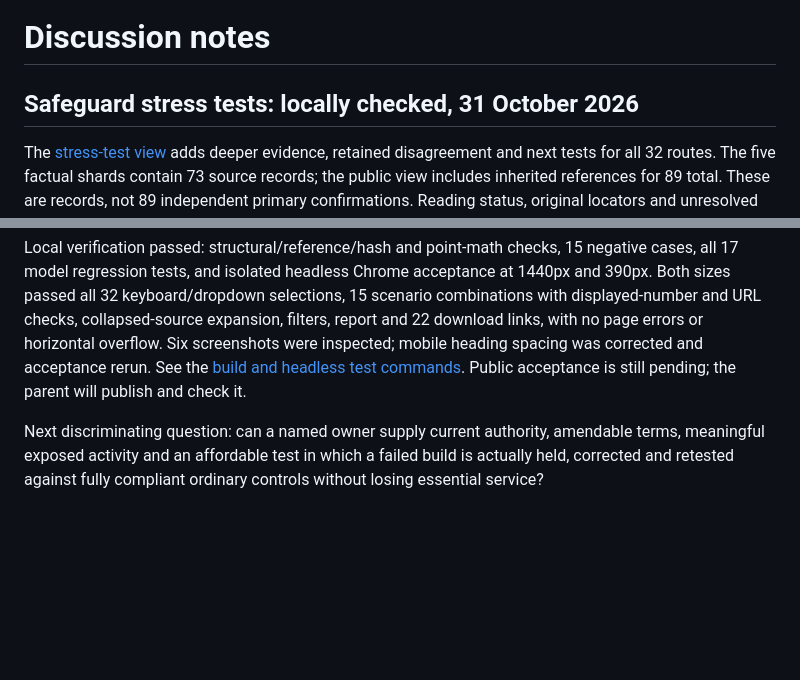
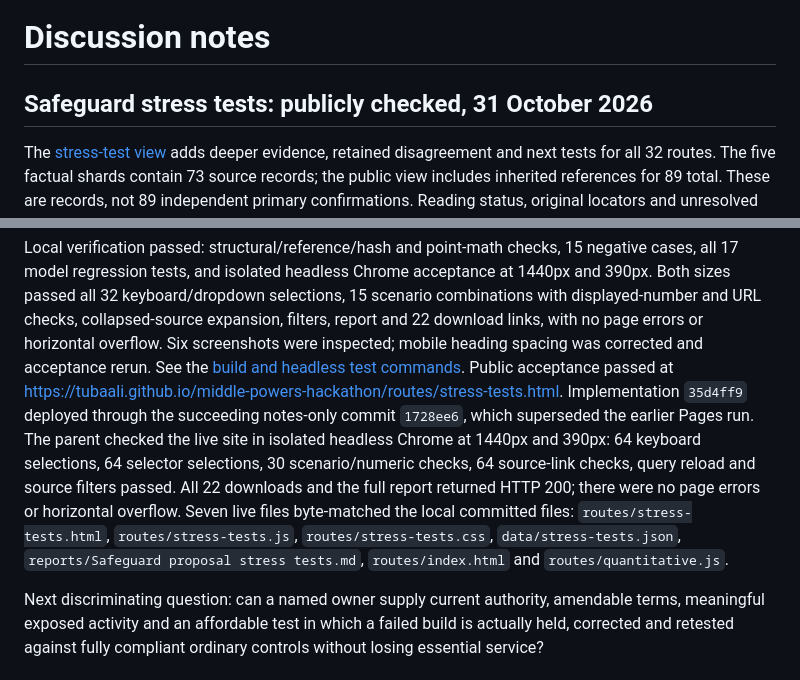
Before and after one commit to TubaAli/middle-powers-hackathon, a Markdown page: notes.md, 2 parts joined by grey strips. Rendered like a GitHub page; blank space fills up the shorter version.

Commit message:
Record public stress-test research acceptance
Session: ses_e6faafd8dffePCltlwXtbrko9x

```diff
--- a/notes.md
+++ b/notes.md
@@ -1,6 +1,6 @@
 # Discussion notes
 
-## Safeguard stress tests: locally checked, 31 October 2026
+## Safeguard stress tests: publicly checked, 31 October 2026
 
 The [stress-test view](routes/stress-tests.html) adds deeper evidence, retained
 disagreement and next tests for all 32 routes. The five factual shards contain
@@ -33,7 +33,18 @@ collapsed-source expansion, filters, report and 22 download links, with no
 page errors or horizontal overflow. Six screenshots were inspected; mobile
 heading spacing was corrected and acceptance rerun. See the
 [build and headless test commands](routes/README.md#research-stress-tests).
-Public acceptance is still pending; the parent will publish and check it.
+Public acceptance passed at
+https://tubaali.github.io/middle-powers-hackathon/routes/stress-tests.html.
+Implementation `35d4ff9` deployed through the succeeding notes-only commit
+`1728ee6`, which superseded the earlier Pages run. The parent checked the live
+site in isolated headless Chrome at 1440px and 390px: 64 keyboard selections,
+64 selector selections, 30 scenario/numeric checks, 64 source-link checks,
+query reload and source filters passed. All 22 downloads and the full report
+returned HTTP 200; there were no page errors or horizontal overflow. Seven live
+files byte-matched the local committed files: `routes/stress-tests.html`,
+`routes/stress-tests.js`, `routes/stress-tests.css`, `data/stress-tests.json`,
+`reports/Safeguard proposal stress tests.md`, `routes/index.html` and
+`routes/quantitative.js`.
 
 Next discriminating question: can a named owner supply current authority,
 amendable terms, meaningful exposed activity and an affordable test in which
```
